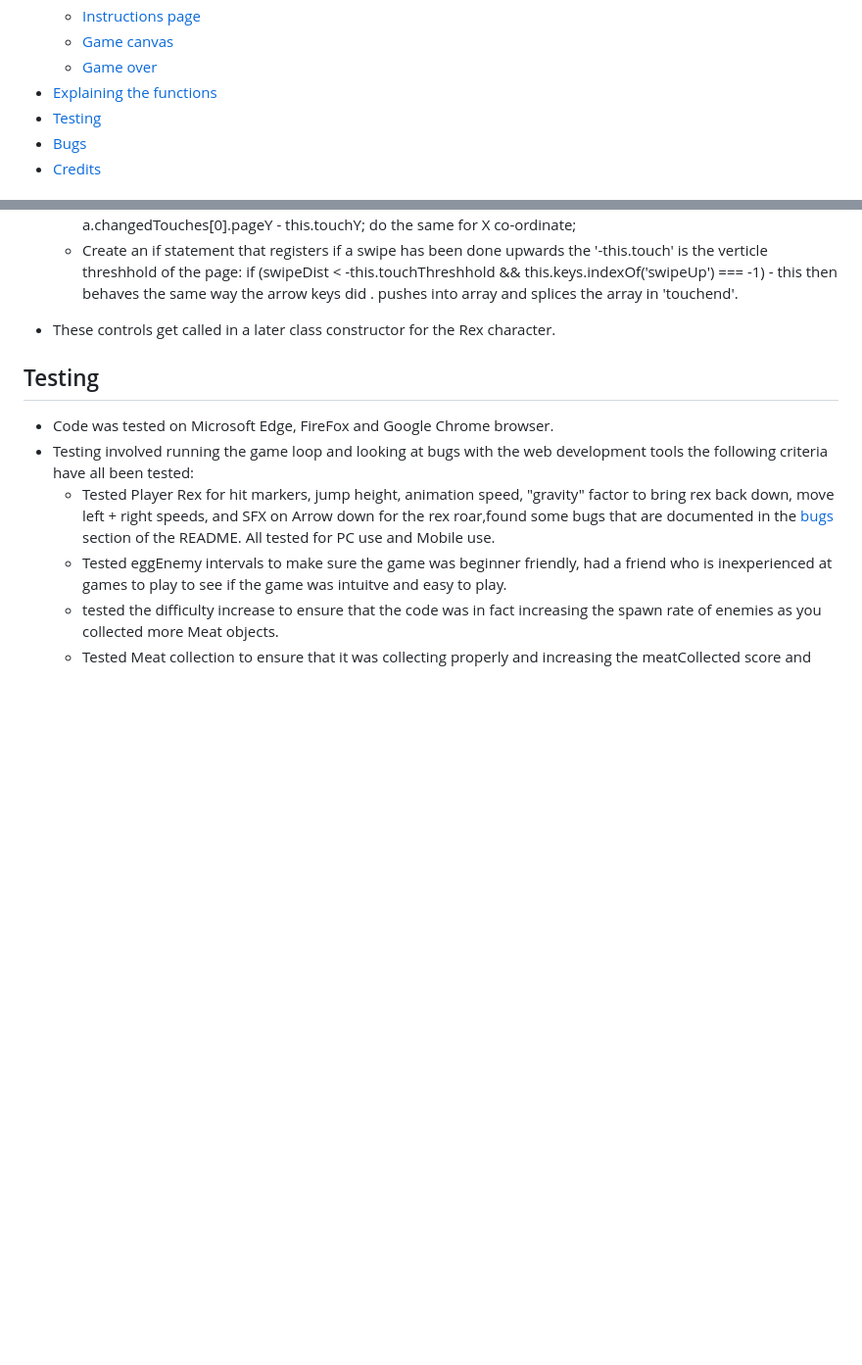
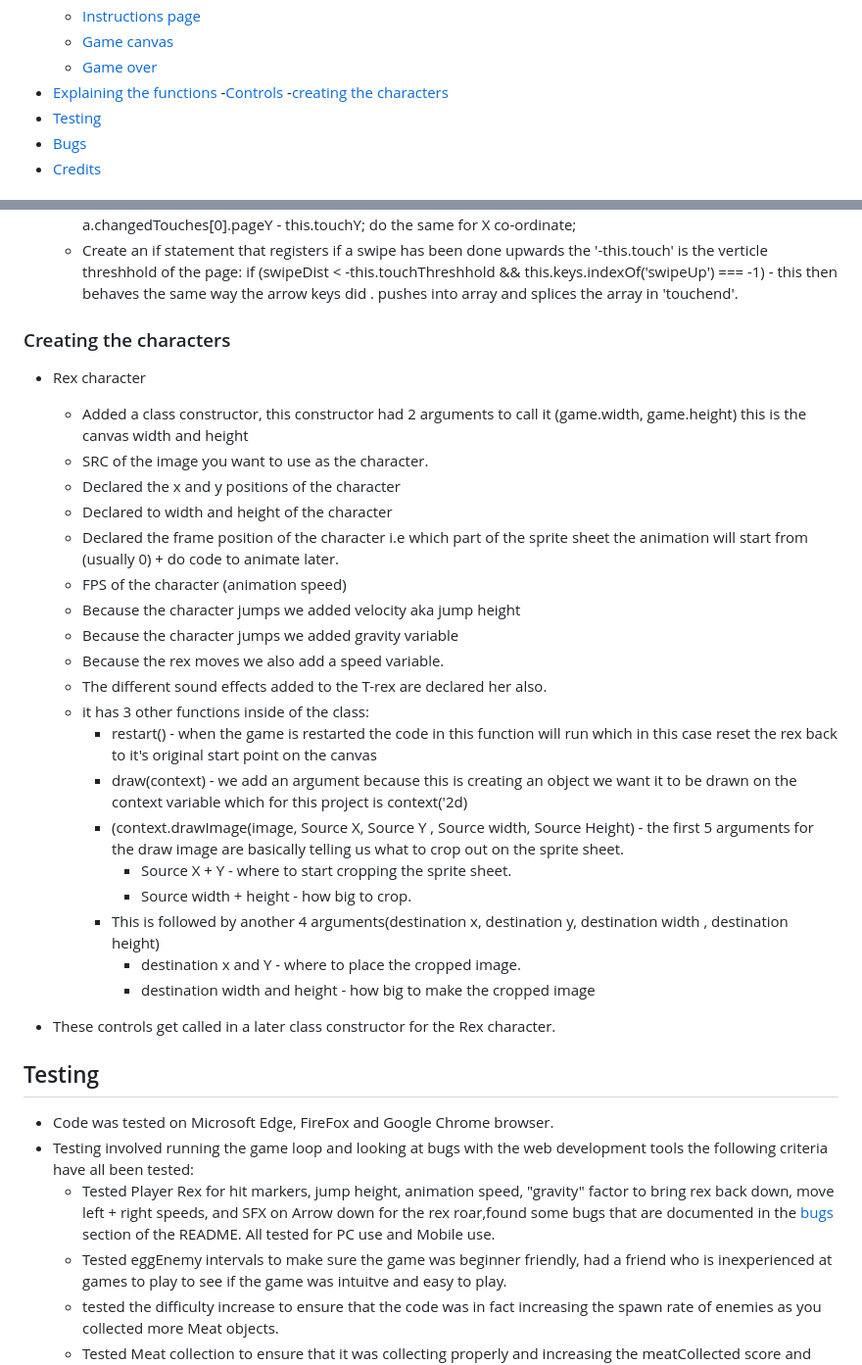
Before and after one commit to LiamEdwards931/JavascriptProject, a Markdown page: README.md, 2 parts joined by grey strips. Shown at 98% size. Drawn GitHub-style; blank space fills up the shorter version.

Commit message:
add creating the character section in the README

```diff
--- a/README.md
+++ b/README.md
@@ -26,6 +26,8 @@ The final project that is stored on gitHub is located [here](https://liamedwards
   - [Game canvas](#game-canvas)
   - [Game over](#gameover)
 - [Explaining the functions](#explaining-the-functions-of-the-game-how-it-was-made)
+    -[Controls](#controls)
+    -[creating the characters]()
 - [Testing](#testing)
 - [Bugs](#bugs)
 - [Credits](#credits)
@@ -173,6 +175,31 @@ The instruction page has the main purpose of the game in the middle of the page
     - Create an if statement that registers if a swipe has been done upwards the '-this.touch' is the verticle threshhold of the page:
     if (swipeDist < -this.touchThreshhold && this.keys.indexOf('swipeUp') === -1) - this then behaves the same way the arrow keys did . pushes into array and splices the array in 'touchend'.
 
+### Creating the characters
+
+- Rex character
+    - Added a class constructor, this constructor had 2 arguments to call it (game.width, game.height) this is the canvas width and height
+    - SRC of the image you want to use as the character.
+    - Declared the x and y positions of the character
+    - Declared to width and height of the character
+    - Declared the frame position of the character i.e which part of the sprite sheet the animation will start from (usually 0) + do code to animate later.
+    - FPS of the character (animation speed)
+    - Because the character jumps we added velocity aka jump height
+    - Because the character jumps we added gravity variable
+    - Because the rex moves we also add a speed variable.
+    - The different sound effects added to the T-rex are declared her also.
+    - it has 3 other functions inside of the class:
+        - restart() - when the game is restarted the code in this function will run which in this case reset the rex back to it's original start point on the canvas
+        - draw(context) - we add an argument because this is creating an object we want it to be drawn on the context variable which for this project is context('2d)
+        - (context.drawImage(image, Source X, Source Y , Source width, Source Height) - the first 5 arguments for the draw image are basically telling us what to crop out on the sprite sheet.
+            - Source X + Y - where to start cropping the sprite sheet.
+            - Source width + height - how big to crop.
+        - This is followed by another 4 arguments(destination x, destination y, destination width , destination height)
+            - destination x and Y - where to place the cropped image.
+            - destination width and height - how big to make the cropped image
+
+
+
 
 
 
```
